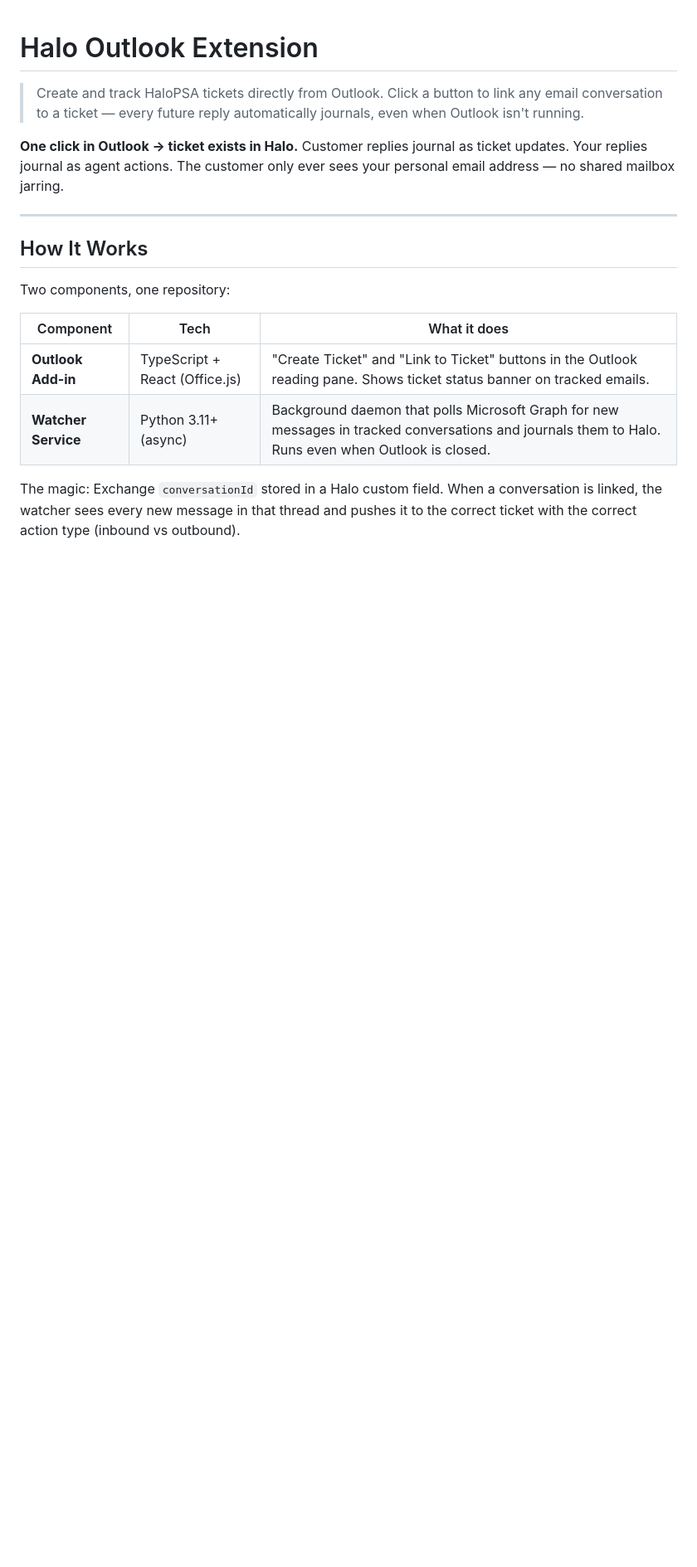
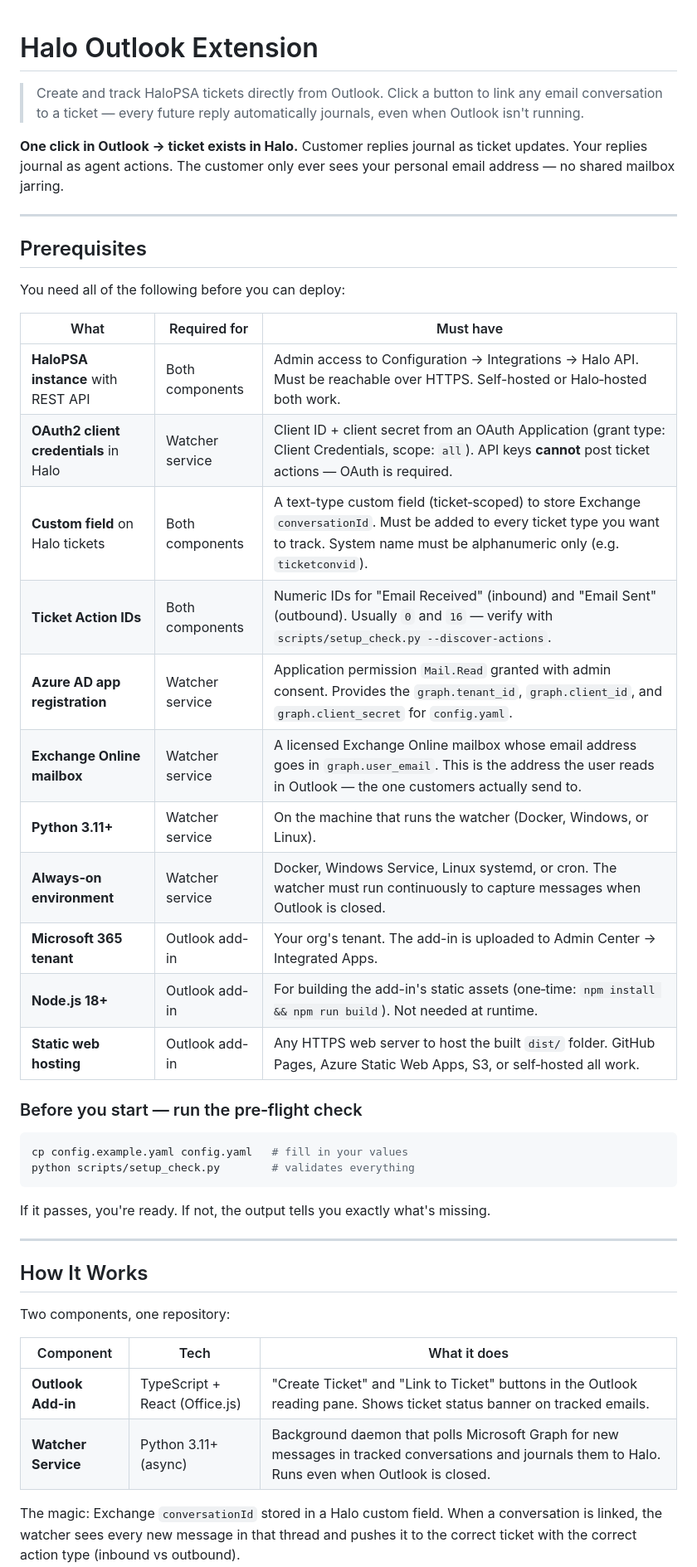
Before and after one commit to timothiasthegreat/halo-outlook-extension, a Markdown page: README.md, the part around one of its changes. Shown at 83% size. Rendered like a GitHub page; blank space fills up the shorter version.

````diff
--- a/README.md
+++ b/README.md
@@ -3,6 +3,35 @@
 > Create and track HaloPSA tickets directly from Outlook. Click a button to link any email conversation to a ticket — every future reply automatically journals, even when Outlook isn't running.
 
 **One click in Outlook → ticket exists in Halo.** Customer replies journal as ticket updates. Your replies journal as agent actions. The customer only ever sees your personal email address — no shared mailbox jarring.
+
+---
+
+## Prerequisites
+
+You need all of the following before you can deploy:
+
+| What | Required for | Must have |
+|---|---|---|
+| **HaloPSA instance** with REST API | Both components | Admin access to Configuration → Integrations → Halo API. Must be reachable over HTTPS. Self-hosted or Halo‑hosted both work. |
+| **OAuth2 client credentials** in Halo | Watcher service | Client ID + client secret from an OAuth Application (grant type: Client Credentials, scope: `all`). API keys **cannot** post ticket actions — OAuth is required. |
+| **Custom field** on Halo tickets | Both components | A text-type custom field (ticket‑scoped) to store Exchange `conversationId`. Must be added to every ticket type you want to track. System name must be alphanumeric only (e.g. `ticketconvid`). |
+| **Ticket Action IDs** | Both components | Numeric IDs for "Email Received" (inbound) and "Email Sent" (outbound). Usually `0` and `16` — verify with `scripts/setup_check.py --discover-actions`. |
+| **Azure AD app registration** | Watcher service | Application permission `Mail.Read` granted with admin consent. Provides the `graph.tenant_id`, `graph.client_id`, and `graph.client_secret` for `config.yaml`. |
+| **Exchange Online mailbox** | Watcher service | A licensed Exchange Online mailbox whose email address goes in `graph.user_email`. This is the address the user reads in Outlook — the one customers actually send to. |
+| **Python 3.11+** | Watcher service | On the machine that runs the watcher (Docker, Windows, or Linux). |
+| **Always‑on environment** | Watcher service | Docker, Windows Service, Linux systemd, or cron. The watcher must run continuously to capture messages when Outlook is closed. |
+| **Microsoft 365 tenant** | Outlook add-in | Your org's tenant. The add-in is uploaded to Admin Center → Integrated Apps. |
+| **Node.js 18+** | Outlook add-in | For building the add-in's static assets (one‑time: `npm install && npm run build`). Not needed at runtime. |
+| **Static web hosting** | Outlook add-in | Any HTTPS web server to host the built `dist/` folder. GitHub Pages, Azure Static Web Apps, S3, or self‑hosted all work. |
+
+### Before you start — run the pre‑flight check
+
+```bash
+cp config.example.yaml config.yaml   # fill in your values
+python scripts/setup_check.py        # validates everything
+```
+
+If it passes, you're ready. If not, the output tells you exactly what's missing.
 
 ---
 
````
Also changed, not shown: other parts of README.md (+2 -22 lines).
